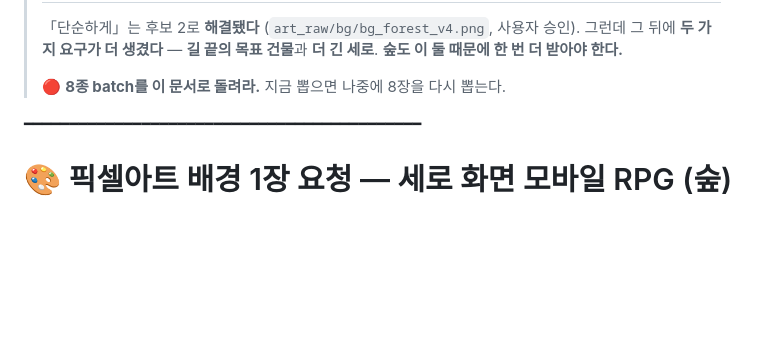
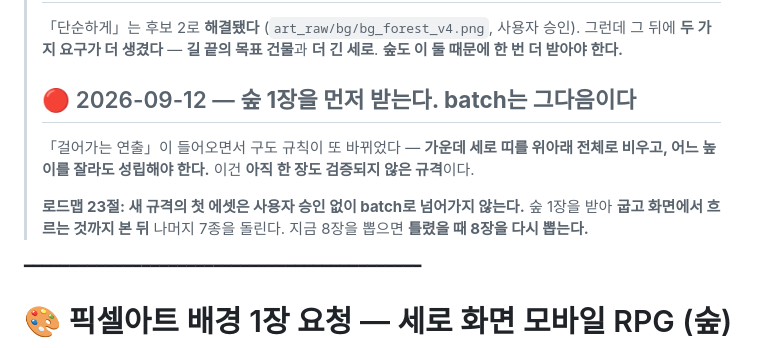
Before and after one commit to 13keios-ops/surge_wizard, a Markdown page: ART_REQUEST_BG_V4.md, the part around the change. Rendered like a GitHub page; blank space fills up the shorter version.

```diff
--- a/ART_REQUEST_BG_V4.md
+++ b/ART_REQUEST_BG_V4.md
@@ -17,7 +17,14 @@
 > 그런데 그 뒤에 **두 가지 요구가 더 생겼다** — **길 끝의 목표 건물**과 **더 긴 세로**.
 > **숲도 이 둘 때문에 한 번 더 받아야 한다.**
 >
-> 🔴 **8종 batch를 이 문서로 돌려라.** 지금 뽑으면 나중에 8장을 다시 뽑는다.
+> ## 🔴 2026-09-12 — **숲 1장을 먼저 받는다. batch는 그다음이다**
+> 「걸어가는 연출」이 들어오면서 구도 규칙이 또 바뀌었다 —
+> **가운데 세로 띠를 위아래 전체로 비우고, 어느 높이를 잘라도 성립해야 한다.**
+> 이건 **아직 한 장도 검증되지 않은 규격**이다.
+>
+> **로드맵 23절: 새 규격의 첫 에셋은 사용자 승인 없이 batch로 넘어가지 않는다.**
+> 숲 1장을 받아 **굽고 화면에서 흐르는 것까지 본 뒤** 나머지 7종을 돌린다.
+> 지금 8장을 뽑으면 **틀렸을 때 8장을 다시 뽑는다.**
 
 ━━━━━━━━━━━━━━━━━━━━━━━━━━━━━━━━━━━━━━━━━━━━
 
```
Also changed, not shown: docs/GPT_PROJECT_INSTRUCTIONS.md (+3 -0 lines), docs/HANDOFF_ART.md (+3 -1 lines).
